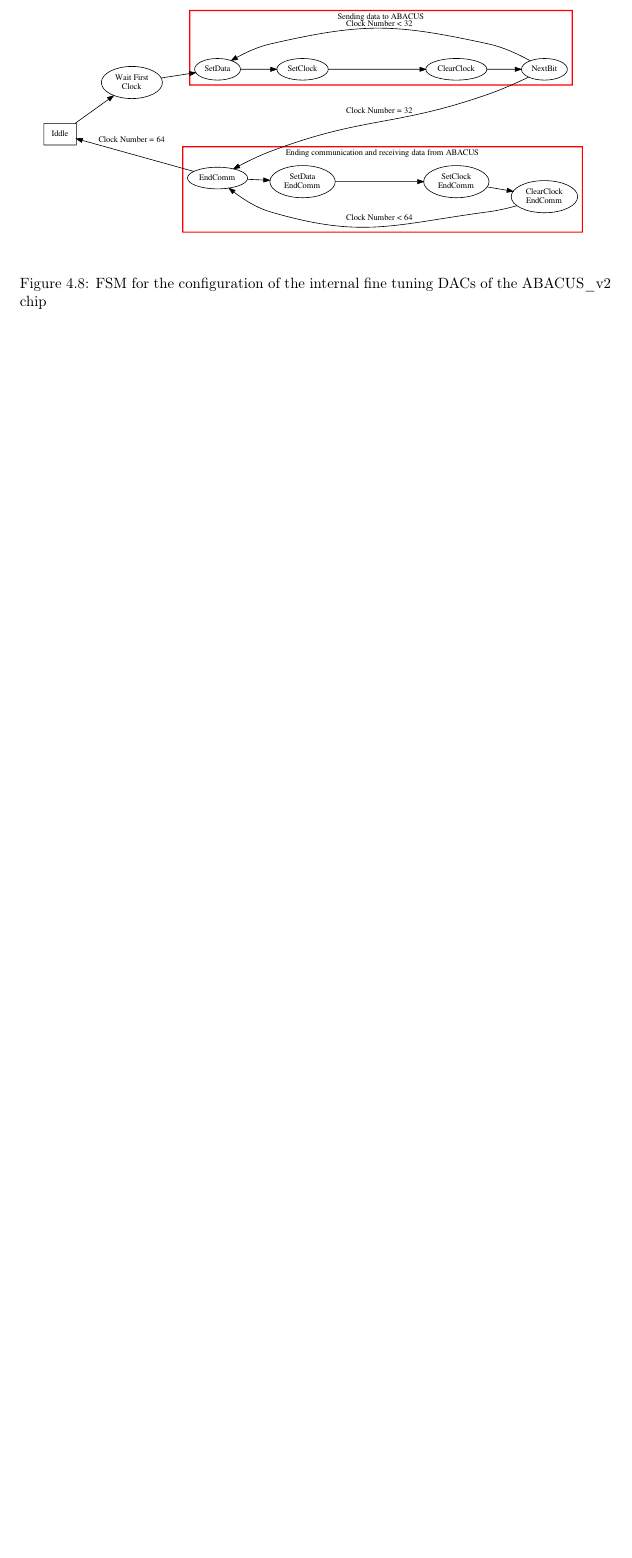
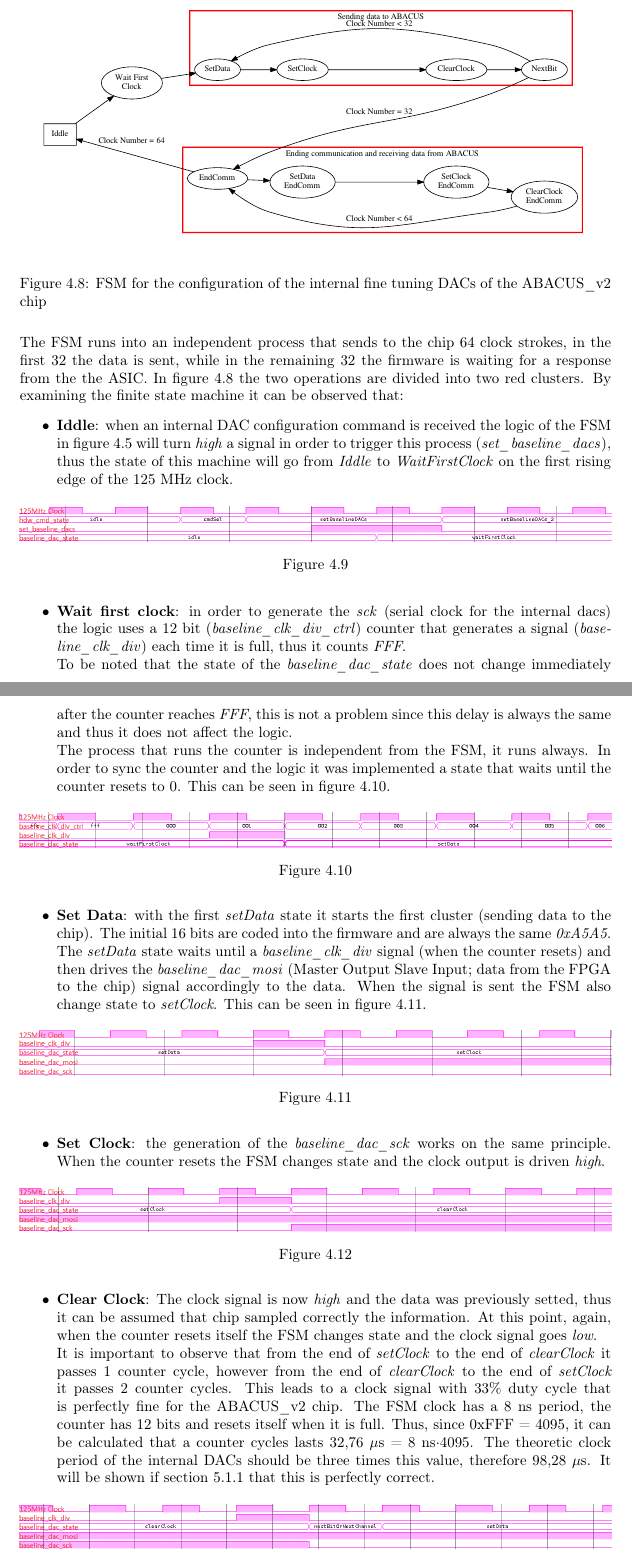
Before and after one commit to stefan-zugravel/Tesi_StefanCristiZugravel, a LaTeX thesis (Tesi_Stefan.tex, which reads Chapters/ch4.tex): part of page 43 of 48 before the commit and two parts of pages 43 and 44 of 50 after it, the two joined at a grey line, cut so that both start at the same text, the shorter picture padded with empty space. Compiled offline with pdfLaTeX.

Commit message:
07/09/2021 12:00

```diff
--- a/Chapters/ch4.tex
+++ b/Chapters/ch4.tex
@@ -172,3 +184,48 @@ The write operations are performed according to the following sequence:
 	\caption{FSM for the configuration of the internal fine tuning DACs of the ABACUS\_v2 chip}
 	\label{fig:fsmDACs}
 \end{figure}
+\noindent The FSM runs into an independent process that sends to the chip 64 clock strokes, in the first 32 the data is sent, while in the remaining 32 the firmware is waiting for a response from the the ASIC.
+In figure \ref{fig:fsmDACs} the two operations are divided into two red clusters.
+By examining the finite state machine it can be observed that:
+\begin{itemize}
+	\item \textbf{Iddle}: when an internal DAC configuration command is received the logic of the FSM in figure \ref{fig:fsmFIFO1} will turn \textit{high} a signal in order to trigger this process (\textit{set\_baseline\_dacs}), thus the state of this machine will go from \textit{Iddle} to \textit{WaitFirstClock} on the first rising edge of the 125~MHz clock.
+	\begin{figure}[H]
+		\centering
+		\includegraphics[width=1.0\linewidth]{IMG/ch4/DACsimulations/FSMiddle}
+		\caption{}
+		\label{fig:fsmiddle}
+	\end{figure}
+	\item \textbf{Wait first clock}: in order to generate the \textit{sck} (serial clock for the internal dacs) the logic uses a 12~bit (\textit{baseline\_clk\_div\_ctrl}) counter that generates a signal (\textit{baseline\_clk\_div}) each time it is full, thus it counts \textit{FFF}.
+	\newline To be noted that the state of the \textit{baseline\_dac\_state} does not change immediately after the counter reaches \textit{FFF}, this is not a problem since this delay is always the same and thus it does not affect the logic.
+	\newline The process that runs the counter is independent from the FSM, it runs always. In order to sync the counter and the logic it was implemented a state that waits until the counter resets to 0. This can be seen in figure \ref{fig:fsmwaitfirstclock}.
+	\begin{figure}[H]
+		\centering
+		\includegraphics[width=1.0\linewidth]{IMG/ch4/DACsimulations/FSMwaitfirstclock}
+		\caption{}
+		\label{fig:fsmwaitfirstclock}
+	\end{figure}
+	\item \textbf{Set Data}: with the first \textit{setData} state it starts the first cluster (sending data to the chip). The initial 16~bits are coded into the firmware and are always the same \textit{0xA5A5}.
+	The \textit{setData} state waits until a \textit{baseline\_clk\_div} signal (when the counter resets) and then drives the \textit{baseline\_dac\_mosi} (Master Output Slave Input; data from the FPGA to the chip) signal accordingly to the data. When the signal is sent the FSM also change state to \textit{setClock}.
+	This can be seen in figure \ref{fig:fsmsetdata}.
+	\begin{figure}[H]
+		\centering
+		\includegraphics[width=1.0\linewidth]{IMG/ch4/DACsimulations/FSMsetdata}
+		\caption{}
+		\label{fig:fsmsetdata}
+	\end{figure}
+	\item \textbf{Set Clock}: the generation of the \textit{baseline\_dac\_sck} works on the same principle. When the counter resets the FSM changes state and the clock output is driven \textit{high}.
+	\begin{figure}[H]
+		\centering
+		\includegraphics[width=1.0\linewidth]{IMG/ch4/DACsimulations/FSMsetclock}
+		\caption{}
+		\label{fig:fsmsetclock}
+	\end{figure}
+	\item \textbf{Clear Clock}: The clock signal is now \textit{high} and the data was previously setted, thus it can be assumed that chip sampled correctly the information. At this point, again, when the counter resets itself the FSM changes state and the clock signal goes \textit{low}.
+	\newline It is important to observe that from the end of \textit{setClock} to the end of \textit{clearClock} it passes 1 counter cycle, however from the end of \textit{clearClock} to the end of \textit{setClock} it passes 2 counter cycles. This leads to a clock signal with 33\% duty cycle that is perfectly fine for the ABACUS\_v2 chip.
+	The FSM clock has a 8~ns period, the counter has 12~bits and resets itself when it is full. Thus, since 0xFFF~=~4095, it can be calculated that a counter cycles lasts 32,76~$\mu$s~=~8~ns$\cdot$4095. The theoretic clock period of the internal DACs should be three times this value, therefore 98,28~$\mu$s. It will be shown if section \ref{dactests} that this is perfectly correct.
+	\begin{figure}[H]
+		\centering
+		\includegraphics[width=1.0\linewidth]{IMG/ch4/DACsimulations/FSMnextbit}
+		\caption{}
+		\label{fig:fsmnextbit}
+	\end{figure}
```
Also changed, not shown: Chapters/ch5.tex (+1 -1 lines), IMG/ch4/DACsimulations/FSMcluster1.png (added), IMG/ch4/DACsimulations/FSMiddle.png (added), IMG/ch4/DACsimulations/FSMnextbit.png (added), IMG/ch4/DACsimulations/FSMsetclock.png (added), IMG/ch4/DACsimulations/FSMsetdata.png (added), IMG/ch4/DACsimulations/FSMwaitfirstclock.png (added), Chapters/ch4.tex (33 more changed lines).
